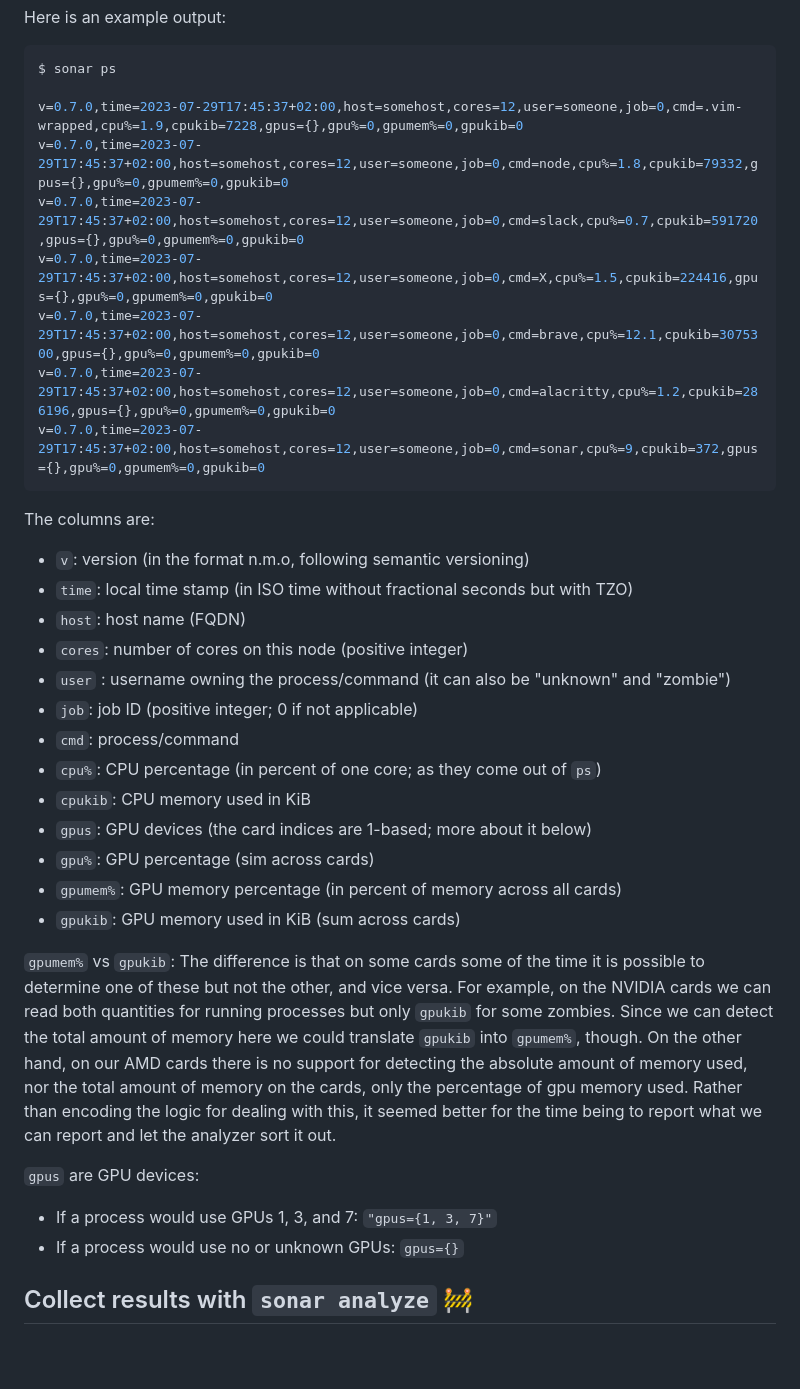
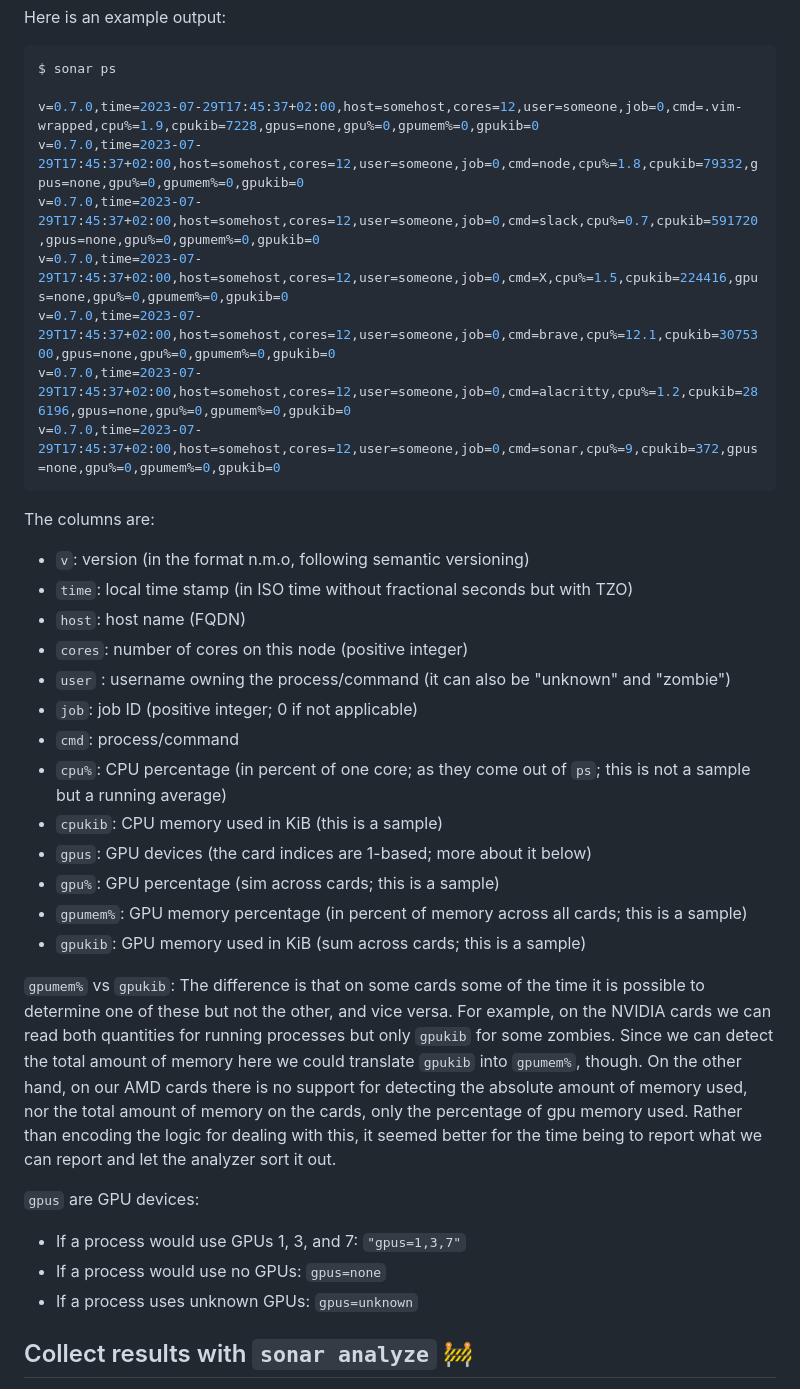
Before and after one commit to NordicHPC/sonar, a Markdown page: README.md, the part around the change. GitHub-like rendering; blank space fills up the shorter version.

````diff
--- a/README.md
+++ b/README.md
@@ -86,13 +86,13 @@ Here is an example output:
 ```console
 $ sonar ps
 
-v=0.7.0,time=2023-07-29T17:45:37+02:00,host=somehost,cores=12,user=someone,job=0,cmd=.vim-wrapped,cpu%=1.9,cpukib=7228,gpus={},gpu%=0,gpumem%=0,gpukib=0
-v=0.7.0,time=2023-07-29T17:45:37+02:00,host=somehost,cores=12,user=someone,job=0,cmd=node,cpu%=1.8,cpukib=79332,gpus={},gpu%=0,gpumem%=0,gpukib=0
-v=0.7.0,time=2023-07-29T17:45:37+02:00,host=somehost,cores=12,user=someone,job=0,cmd=slack,cpu%=0.7,cpukib=591720,gpus={},gpu%=0,gpumem%=0,gpukib=0
-v=0.7.0,time=2023-07-29T17:45:37+02:00,host=somehost,cores=12,user=someone,job=0,cmd=X,cpu%=1.5,cpukib=224416,gpus={},gpu%=0,gpumem%=0,gpukib=0
-v=0.7.0,time=2023-07-29T17:45:37+02:00,host=somehost,cores=12,user=someone,job=0,cmd=brave,cpu%=12.1,cpukib=3075300,gpus={},gpu%=0,gpumem%=0,gpukib=0
-v=0.7.0,time=2023-07-29T17:45:37+02:00,host=somehost,cores=12,user=someone,job=0,cmd=alacritty,cpu%=1.2,cpukib=286196,gpus={},gpu%=0,gpumem%=0,gpukib=0
-v=0.7.0,time=2023-07-29T17:45:37+02:00,host=somehost,cores=12,user=someone,job=0,cmd=sonar,cpu%=9,cpukib=372,gpus={},gpu%=0,gpumem%=0,gpukib=0
+v=0.7.0,time=2023-07-29T17:45:37+02:00,host=somehost,cores=12,user=someone,job=0,cmd=.vim-wrapped,cpu%=1.9,cpukib=7228,gpus=none,gpu%=0,gpumem%=0,gpukib=0
+v=0.7.0,time=2023-07-29T17:45:37+02:00,host=somehost,cores=12,user=someone,job=0,cmd=node,cpu%=1.8,cpukib=79332,gpus=none,gpu%=0,gpumem%=0,gpukib=0
+v=0.7.0,time=2023-07-29T17:45:37+02:00,host=somehost,cores=12,user=someone,job=0,cmd=slack,cpu%=0.7,cpukib=591720,gpus=none,gpu%=0,gpumem%=0,gpukib=0
+v=0.7.0,time=2023-07-29T17:45:37+02:00,host=somehost,cores=12,user=someone,job=0,cmd=X,cpu%=1.5,cpukib=224416,gpus=none,gpu%=0,gpumem%=0,gpukib=0
+v=0.7.0,time=2023-07-29T17:45:37+02:00,host=somehost,cores=12,user=someone,job=0,cmd=brave,cpu%=12.1,cpukib=3075300,gpus=none,gpu%=0,gpumem%=0,gpukib=0
+v=0.7.0,time=2023-07-29T17:45:37+02:00,host=somehost,cores=12,user=someone,job=0,cmd=alacritty,cpu%=1.2,cpukib=286196,gpus=none,gpu%=0,gpumem%=0,gpukib=0
+v=0.7.0,time=2023-07-29T17:45:37+02:00,host=somehost,cores=12,user=someone,job=0,cmd=sonar,cpu%=9,cpukib=372,gpus=none,gpu%=0,gpumem%=0,gpukib=0
 ```
 
 The columns are:
@@ -103,12 +103,12 @@ The columns are:
 - `user` : username owning the process/command (it can also be "unknown" and "zombie")
 - `job`: job ID (positive integer; 0 if not applicable)
 - `cmd`: process/command
-- `cpu%`: CPU percentage (in percent of one core; as they come out of `ps`)
-- `cpukib`: CPU memory used in KiB
+- `cpu%`: CPU percentage (in percent of one core; as they come out of `ps`; this is not a sample but a running average)
+- `cpukib`: CPU memory used in KiB (this is a sample)
 - `gpus`: GPU devices (the card indices are 1-based; more about it below)
-- `gpu%`: GPU percentage (sim across cards)
-- `gpumem%`: GPU memory percentage (in percent of memory across all cards)
-- `gpukib`: GPU memory used in KiB (sum across cards)
+- `gpu%`: GPU percentage (sim across cards; this is a sample)
+- `gpumem%`: GPU memory percentage (in percent of memory across all cards; this is a sample)
+- `gpukib`: GPU memory used in KiB (sum across cards; this is a sample)
 
 `gpumem%` vs `gpukib`:
 The difference is that on some cards some of the time it is possible to
@@ -123,8 +123,9 @@ for the time being to report what we can report and let the analyzer sort it
 out.
 
 `gpus` are GPU devices:
-- If a process would use GPUs 1, 3, and 7: `"gpus={1, 3, 7}"`
-- If a process would use no or unknown GPUs: `gpus={}`
+- If a process would use GPUs 1, 3, and 7: `"gpus=1,3,7"`
+- If a process would use no GPUs: `gpus=none`
+- If a process uses unknown GPUs: `gpus=unknown`
 
 
 ## Collect results with `sonar analyze` :construction:
````
